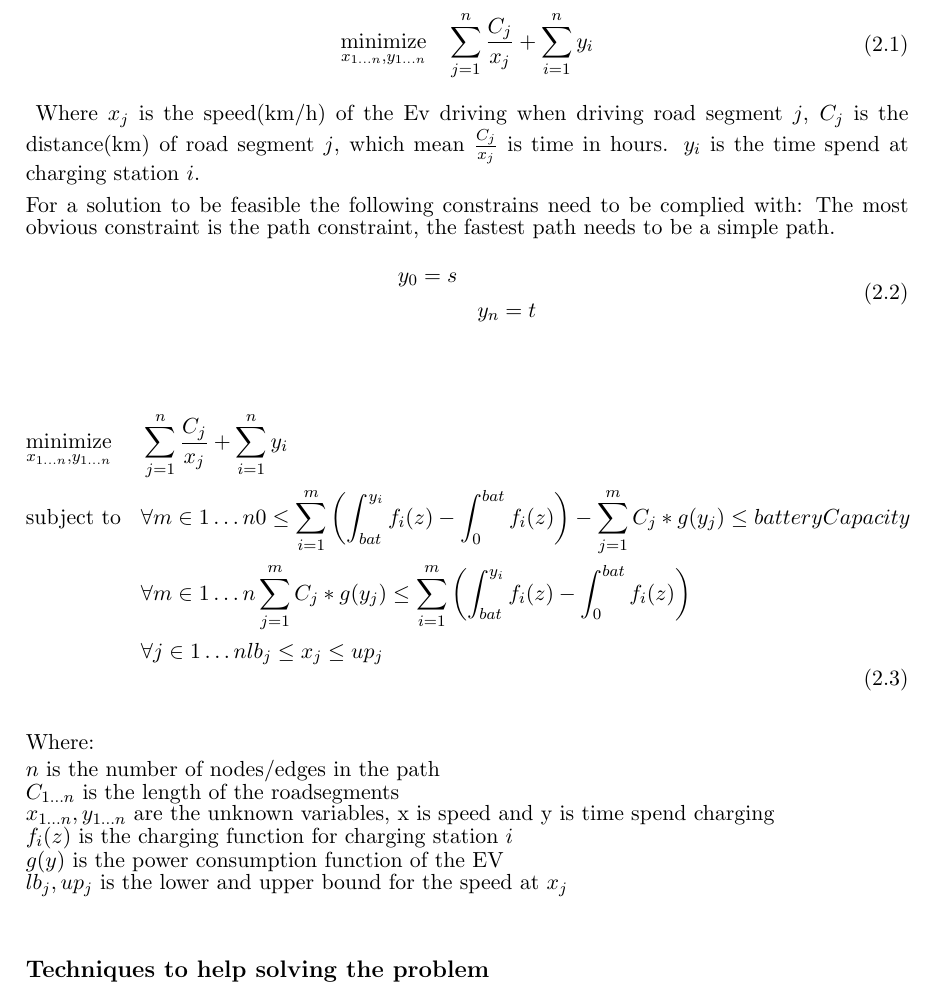
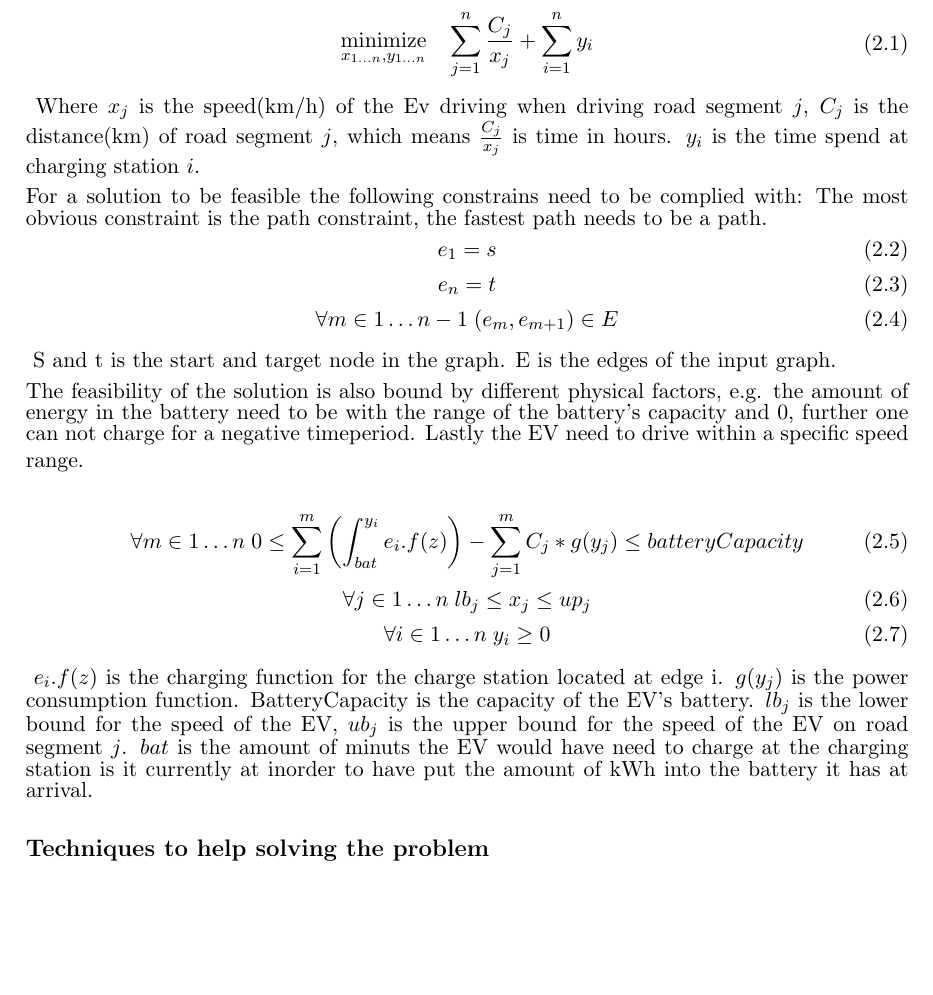
Before and after one commit to Hestogpony/AAU_BachelorProject, a LaTeX book (report/report.tex, which reads report/content/introduction/optimisationproblem.tex): part of page 7 of 9, cut so that both start at the same text, the shorter picture padded with empty space. Compiled offline with pdfLaTeX.

Commit message:
Changed the optimization problem to a graph from path

```diff
--- a/report/content/introduction/optimisationproblem.tex
+++ b/report/content/introduction/optimisationproblem.tex
@@ -8,35 +8,27 @@ minimization the sum of time spend driving + the sum of time spend charging.
 & & \sum_{j=1}^{n} \frac{C_j}{x_j} + \sum_{i=1}^{n} y_i \\
 \end{aligned}
 \end{equation}\label{eq:objfunction}
-Where $x_j$ is the speed(km/h) of the Ev driving when driving road segment $j$, $C_j$ is the distance(km) of road segment $j$, which mean $\frac{C_j}{x_j}$ is time in hours. $y_i$ is the time spend at charging station $i$.
+Where $x_j$ is the speed(km/h) of the Ev driving when driving road segment $j$, $C_j$ is the distance(km) of road segment $j$, which means $\frac{C_j}{x_j}$ is time in hours. $y_i$ is the time spend at charging station $i$.
 
 For a solution to be feasible the following constrains need to be complied with:
-The most obvious constraint is the path constraint, the fastest path needs to be a simple path.
-\begin{equation}
-\begin{aligned}
-& y_0 = s \\
-& & y_n = t \\
-\end{aligned}
-\end{equation}\label{eq:pathconstration}
+The most obvious constraint is the path constraint, the fastest path needs to be a path.
+\begin{gather}
+e_1 = s \\
+e_n = t \\
+\forall{m \in 1 \dots n-1} \; (e_m, e_{m+1}) \in E
+\end{gather}\label{eq:pathconstration}
+S and  t is the start and target node in the graph. E is the edges of the input graph.
 
-\begin{equation}
-\begin{aligned}
-& \underset{x_{1 \dots n},y_{1 \dots n}}{\text{minimize}}
-& & \sum_{j=1}^{n} \frac{C_j}{x_j} + \sum_{i=1}^{n} y_i \\
-& \text{subject to}
-& & \forall{m \in 1 \dots n} 0 \leq \sum_{i=1}^{m} \left( \int_{bat}^{y_i} f_i(z) - \int_{0}^{bat} f_i(z)\right) - \sum_{j=1}^{m} C_j*g(y_j) \leq batteryCapacity \\
-&&& \forall{m \in 1 \dots n} \sum_{j=1}^{m} C_j*g(y_j) \leq \sum_{i=1}^{m} \left( \int_{bat}^{y_i} f_i(z) - \int_{0}^{bat} f_i(z)\right) \\
-&&& \forall{j \in 1 \dots n} lb_j \leq x_j \leq up_j
-\end{aligned}
-\end{equation}\label{eq:optipro}
+The feasibility of the solution is also bound by different physical factors, e.g. the amount of energy in the battery need to be with the range of the battery's capacity and 0, further one can not charge for a negative timeperiod. Lastly the EV need to drive within a specific speed range.
 
-Where: \\
-$n$ is the number of nodes/edges in the path \\
-$C_{1 \dots n}$ is the length of the roadsegments \\
-$x_{1 \dots n}, y_{1 \dots n}$ are the unknown variables, x is speed and y is time spend charging \\
-$f_{i}(z)$ is the charging function for charging station $i$ \\
-$g(y)$ is the power consumption function of the EV \\
-$lb_j, up_j$ is the lower and upper bound for the speed at $x_j$  \\
+\begin{gather}
+\forall{m \in 1 \dots n} \; 0 \leq \sum_{i=1}^{m} \left( \int_{bat}^{y_i} e_i.f(z) \right) - \sum_{j=1}^{m} C_j*g(y_j) \leq batteryCapacity \\
+\forall{j \in 1 \dots n} \; lb_j \leq x_j \leq up_j \\
+\forall{i \in 1 \dots n} \; y_i \geq 0
+\end{gather}\label{eq:pathconstration}
+$e_i.f(z)$ is the charging function for the charge station located at edge i. $g(y_j)$ is the power consumption function. BatteryCapacity is the capacity of the EV's battery.
+$lb_j$ is the lower bound for the speed of the EV, $ub_j$ is the upper bound for the speed of the EV on road segment $j$. $bat$ is the amount of minuts the EV would have need to charge at the charging station is it currently at inorder to have put the amount of kWh into the battery it has at arrival.
+
 
 \subsection{Techniques to help solving the problem}
 To help solving the optimisation problem we think it would be intersting to further investagate the following techniques: branch and bound and Lagrange multipliers.
```
